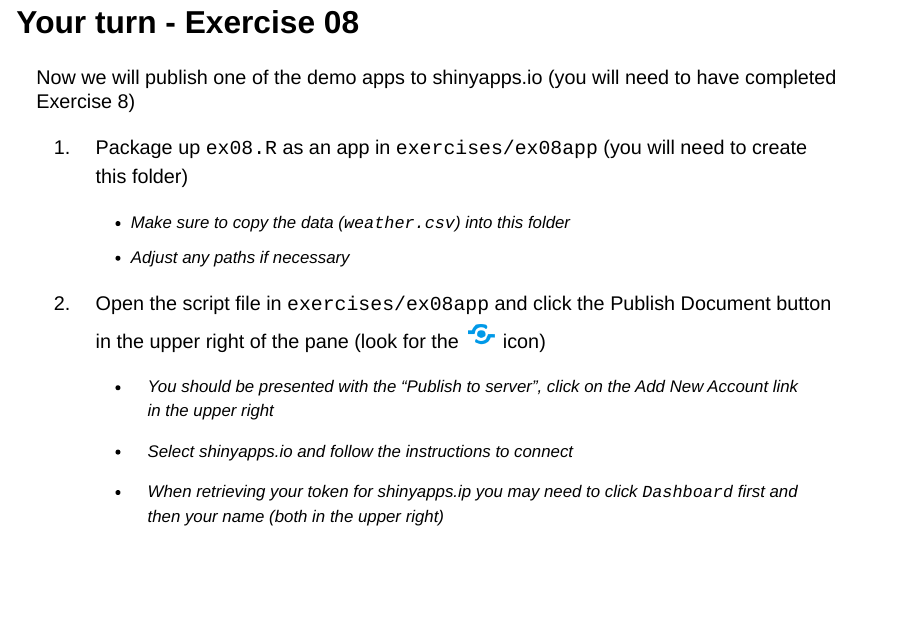
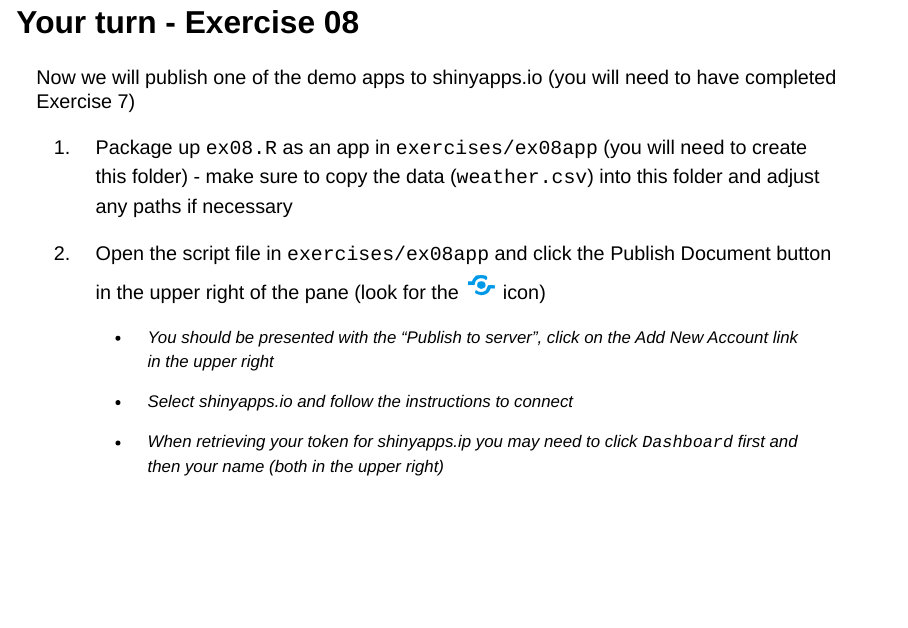
Before and after one commit to posit-conf-2023/shiny-r-intro, a Quarto document (slides/04-theming_publishing.qmd): page 14 of 16. Rendered offline with R 4.5, knitr and Pandoc in place of Quarto, with nearby package versions; drawn as Slidy slides in place of the format the file asks for; some code elsewhere in the file could not run offline.

Commit message:
Fix text flowing off

```diff
--- a/slides/04-theming_publishing.qmd
+++ b/slides/04-theming_publishing.qmd
@@ -145,11 +145,9 @@
 
 ## Your turn - Exercise 08
 
-Now we will publish one of the demo apps to shinyapps.io (you will need to have completed Exercise 8)
+Now we will publish one of the demo apps to shinyapps.io (you will need to have completed Exercise 7)
 
-1. Package up `ex08.R` as an app in `exercises/ex08app` (you will need to create this folder)
-    - Make sure to copy the data (`weather.csv`) into this folder
-    - Adjust any paths if necessary
+1. Package up `ex08.R` as an app in `exercises/ex08app` (you will need to create this folder) - make sure to copy the data (`weather.csv`) into this folder and adjust any paths if necessary
 
 2. Open the script file in `exercises/ex08app` and click the Publish Document button in the upper right of the pane (look for the ![](images/publish_button.png) icon)
 
```
